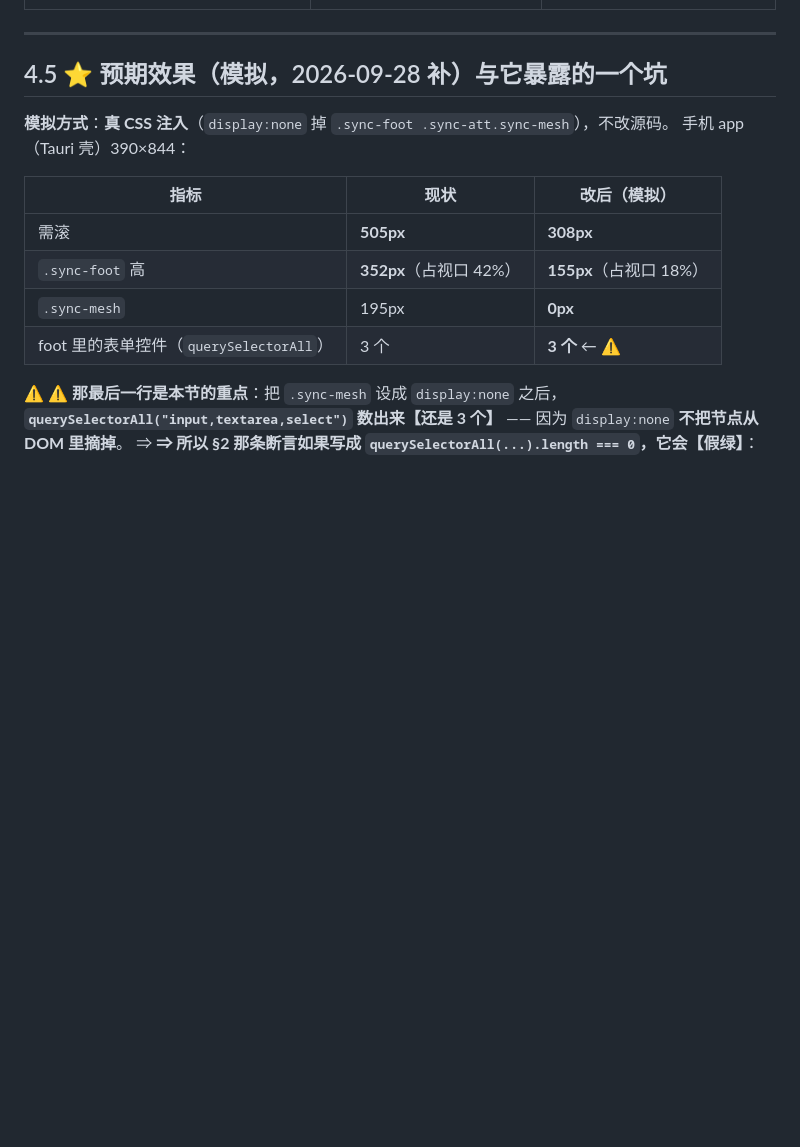
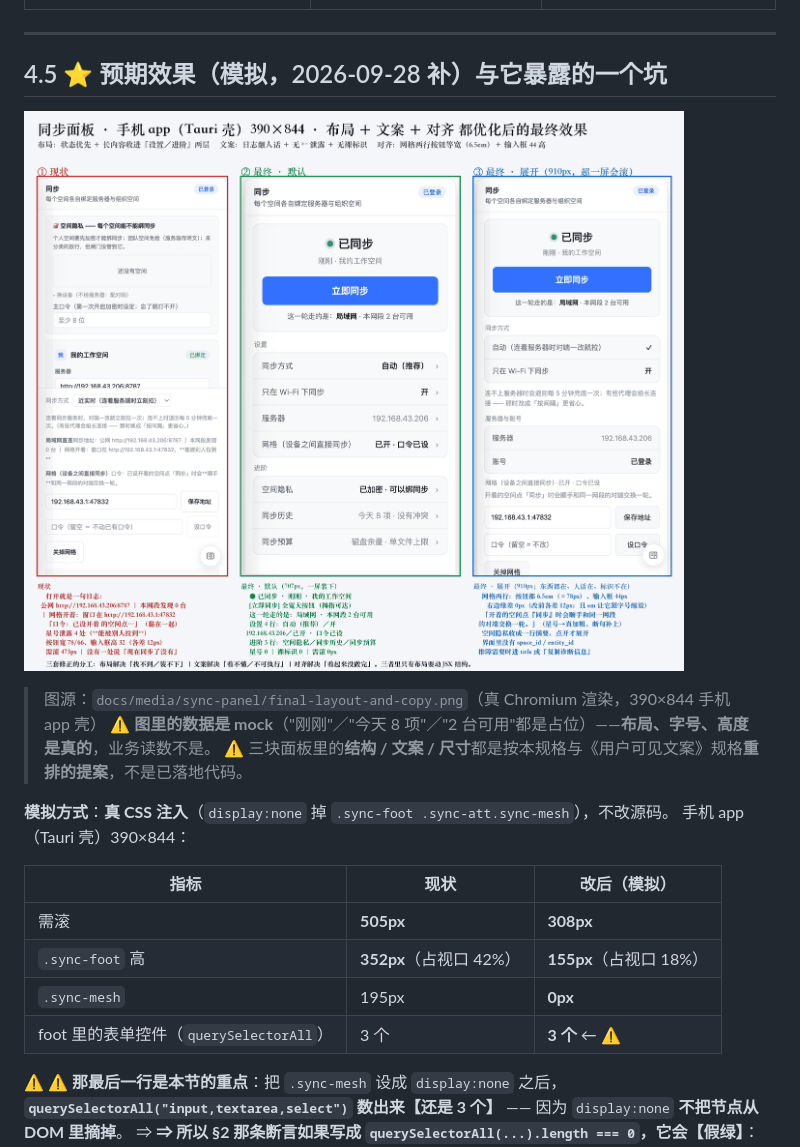
Before and after one commit to ShuyoNote/ShuyoNote, a Markdown page: docs/specs/2026-09-28-sync-panel-density-spec.md, the part around the change. Drawn GitHub-style; pictures changed too: docs/media/sync-panel/final-layout-and-copy.png (added); blank space fills up the shorter version.

```diff
--- a/docs/specs/2026-09-28-sync-panel-density-spec.md
+++ b/docs/specs/2026-09-28-sync-panel-density-spec.md
@@ -88,6 +88,13 @@ isDesktopPlatform()  ≡  isTauri()  ≡  ("__TAURI_INTERNALS__" in window)
 
 ## 4.5 ⭐ 预期效果（模拟，2026-09-28 补）与它暴露的一个坑
 
+![最终效果：布局 ＋ 文案 ＋ 对齐 三套修正（左：现状／中：最终·默认／右：最终·展开）](../media/sync-panel/final-layout-and-copy.png)
+
+> 图源：`docs/media/sync-panel/final-layout-and-copy.png`（真 Chromium 渲染，390×844 手机 app 壳）
+> ⚠️ **图里的数据是 mock**（"刚刚"／"今天 8 项"／"2 台可用"都是占位）——**布局、字号、高度是真的**，业务读数不是。
+> ⚠️ 三块面板里的**结构 / 文案 / 尺寸**都是按本规格与《用户可见文案》规格**重排的提案**，不是已落地代码。
+
+
 **模拟方式**：**真 CSS 注入**（`display:none` 掉 `.sync-foot .sync-att.sync-mesh`），不改源码。
 手机 app（Tauri 壳）390×844：
 
```
